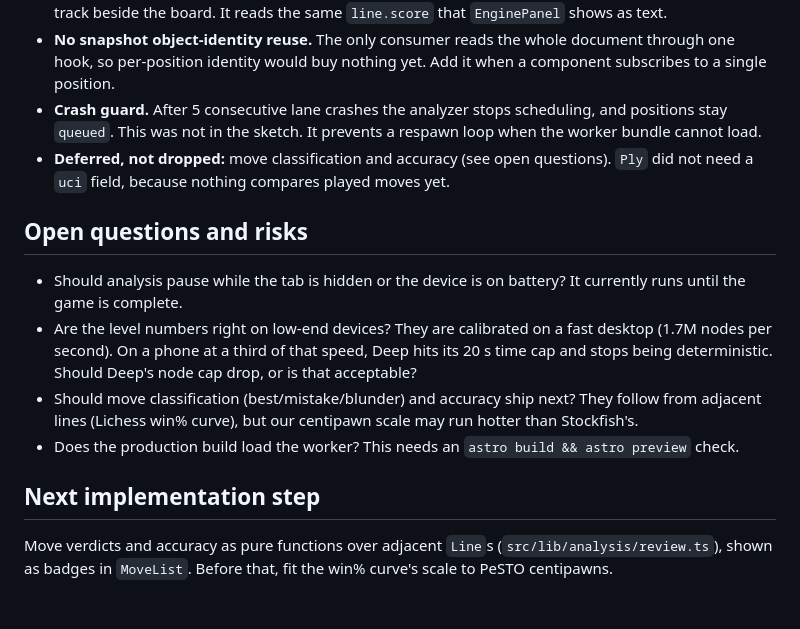
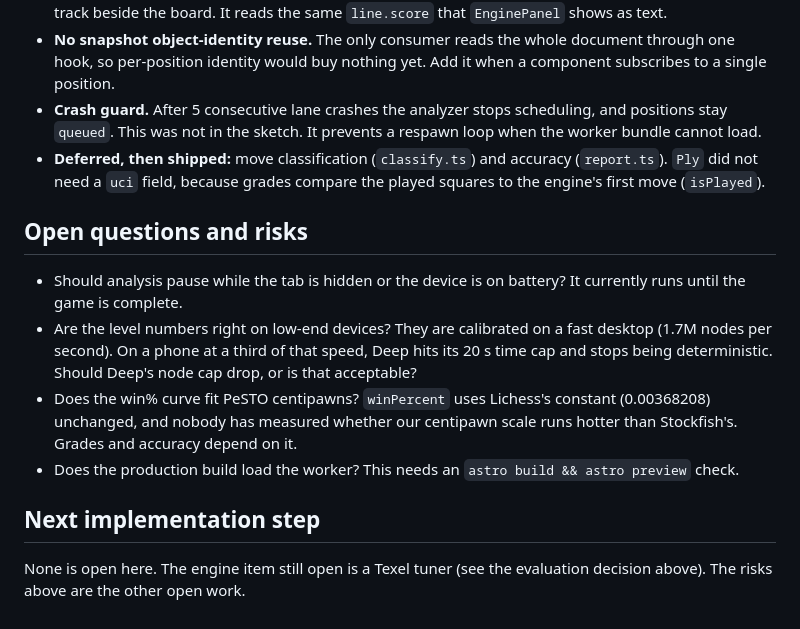
Before and after one commit to sikatanju/deep-rook, a Markdown page: docs/engine-design.md, the part around the change. Drawn GitHub-style.

Commit message:
Update the stale tail of the engine design doc
Move classification and accuracy shipped as classify.ts and report.ts,
but the doc still listed them as deferred and as the next step. The open
question is now whether the win% curve fits PeSTO centipawns, which
nobody has measured.

Co-Authored-By: Claude Sonnet 5.5 <noreply@anthropic.com>

```diff
--- a/docs/engine-design.md
+++ b/docs/engine-design.md
@@ -269,15 +269,15 @@ The orchestrator accepted every deviation below against this design.
 - **EvalBar is a vertical bar beside the board, as sketched in Usage.** It first shipped as a horizontal win-chance meter inside `EnginePanel`, because a vertical bar would have entangled the board column's resize logic. The full-height review layout made the board column a grid, and the bar now has its own track beside the board. It reads the same `line.score` that `EnginePanel` shows as text.
 - **No snapshot object-identity reuse.** The only consumer reads the whole document through one hook, so per-position identity would buy nothing yet. Add it when a component subscribes to a single position.
 - **Crash guard.** After 5 consecutive lane crashes the analyzer stops scheduling, and positions stay `queued`. This was not in the sketch. It prevents a respawn loop when the worker bundle cannot load.
-- **Deferred, not dropped:** move classification and accuracy (see open questions). `Ply` did not need a `uci` field, because nothing compares played moves yet.
+- **Deferred, then shipped:** move classification (`classify.ts`) and accuracy (`report.ts`). `Ply` did not need a `uci` field, because grades compare the played squares to the engine's first move (`isPlayed`).
 
 ## Open questions and risks
 
 - Should analysis pause while the tab is hidden or the device is on battery? It currently runs until the game is complete.
 - Are the level numbers right on low-end devices? They are calibrated on a fast desktop (1.7M nodes per second). On a phone at a third of that speed, Deep hits its 20 s time cap and stops being deterministic. Should Deep's node cap drop, or is that acceptable?
-- Should move classification (best/mistake/blunder) and accuracy ship next? They follow from adjacent lines (Lichess win% curve), but our centipawn scale may run hotter than Stockfish's.
+- Does the win% curve fit PeSTO centipawns? `winPercent` uses Lichess's constant (0.00368208) unchanged, and nobody has measured whether our centipawn scale runs hotter than Stockfish's. Grades and accuracy depend on it.
 - Does the production build load the worker? This needs an `astro build && astro preview` check.
 
 ## Next implementation step
 
-Move verdicts and accuracy as pure functions over adjacent `Line`s (`src/lib/analysis/review.ts`), shown as badges in `MoveList`. Before that, fit the win% curve's scale to PeSTO centipawns.
+None is open here. The engine item still open is a Texel tuner (see the evaluation decision above). The risks above are the other open work.
```
